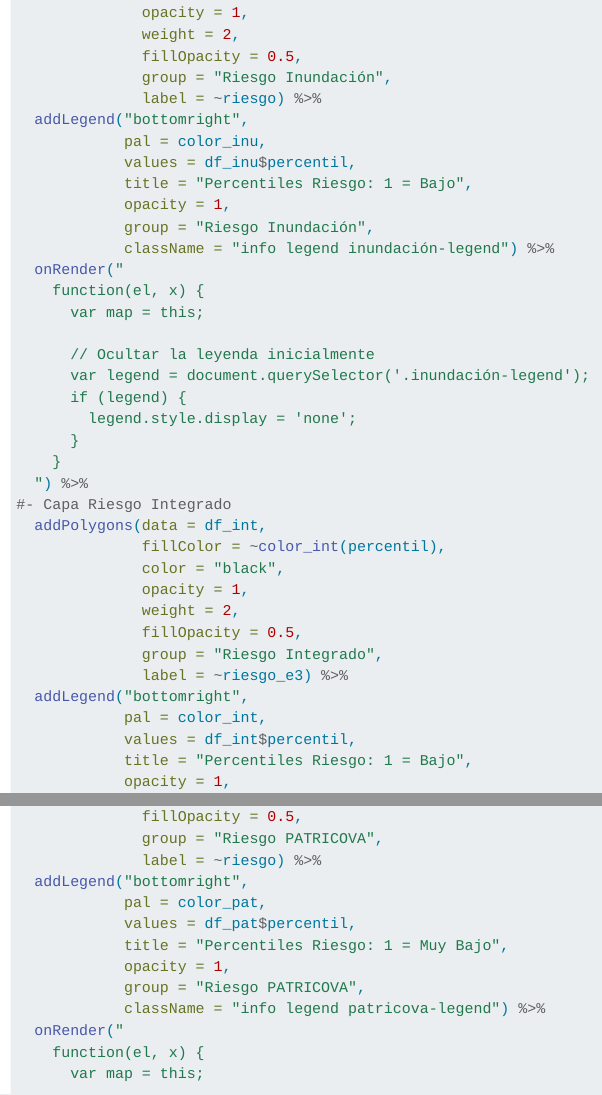
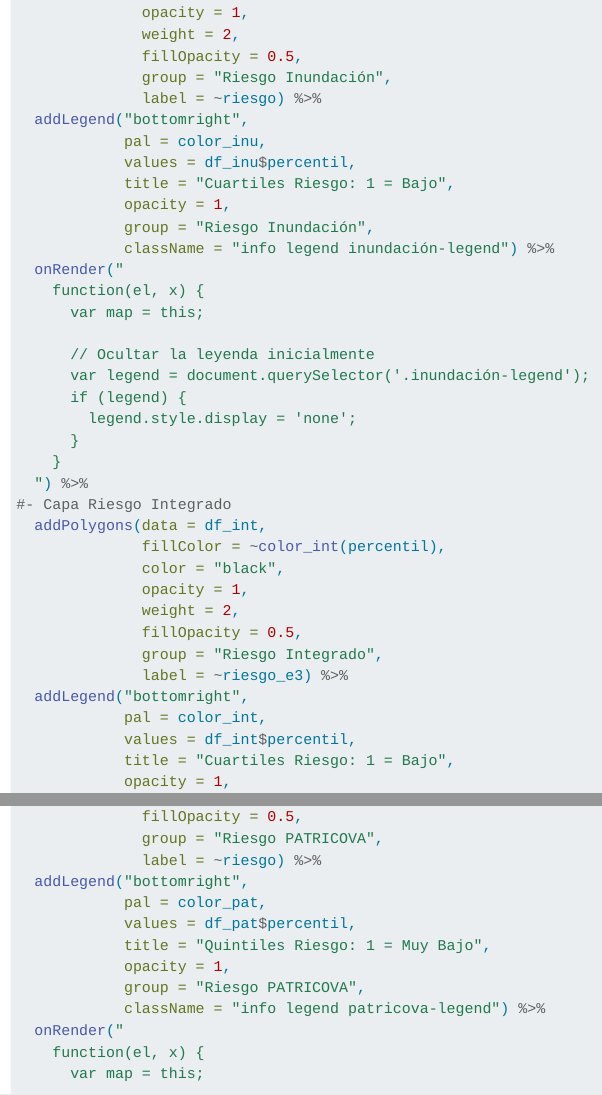
Before and after one commit to marbul33/trabajo_BigData, a Quarto document (index.qmd): the page in a window 1100 px wide, from 17380 px down, and a second part further down, joined at a grey line. Rendered offline with R 4.5, knitr and Pandoc in place of Quarto, with nearby package versions; folded parts are opened; some code elsewhere in the file could not run offline; menus at the side of the page are left out; column names are cleaned by a stand-in for the janitor package.

Commit message:
Update index.qmd

```diff
--- a/index.qmd
+++ b/index.qmd
@@ -652,7 +652,7 @@ capas <- leaflet() %>%
   addLegend("bottomright",
             pal = color_inu,
             values = df_inu$percentil,
-            title = "Percentiles Riesgo: 1 = Bajo",
+            title = "Cuartiles Riesgo: 1 = Bajo",
             opacity = 1,
             group = "Riesgo Inundación",
             className = "info legend inundación-legend") %>%
@@ -679,7 +679,7 @@ capas <- leaflet() %>%
   addLegend("bottomright",
             pal = color_int,
             values = df_int$percentil,
-            title = "Percentiles Riesgo: 1 = Bajo",
+            title = "Cuartiles Riesgo: 1 = Bajo",
             opacity = 1,
             group = "Riesgo Integrado",
             className = "info legend integrado-legend") %>%
@@ -706,7 +706,7 @@ capas <- leaflet() %>%
   addLegend("bottomright",
             pal = color_pat,
             values = df_pat$percentil,
-            title = "Percentiles Riesgo: 1 = Muy Bajo",
+            title = "Quintiles Riesgo: 1 = Muy Bajo",
             opacity = 1,
             group = "Riesgo PATRICOVA",
             className = "info legend patricova-legend") %>%
```
